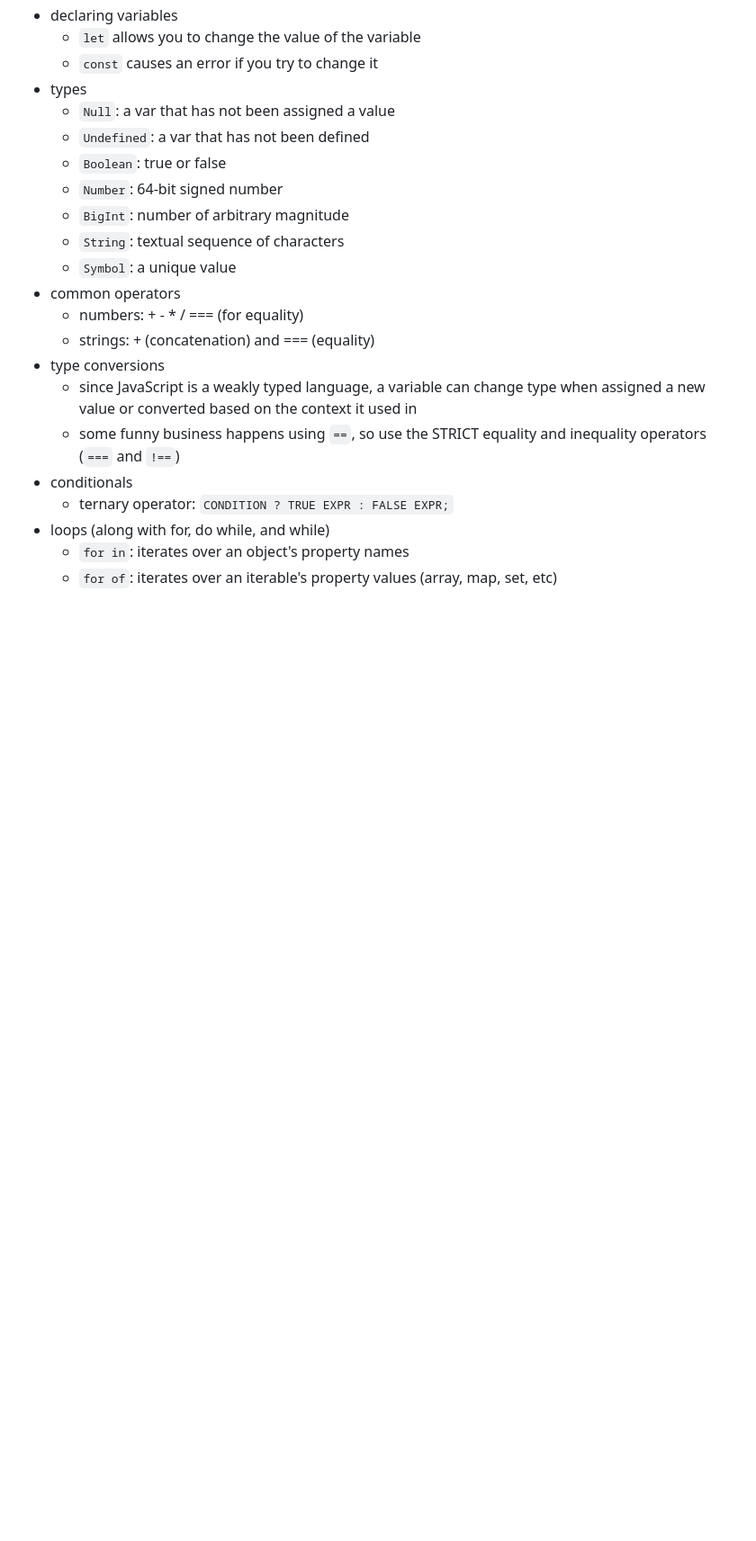
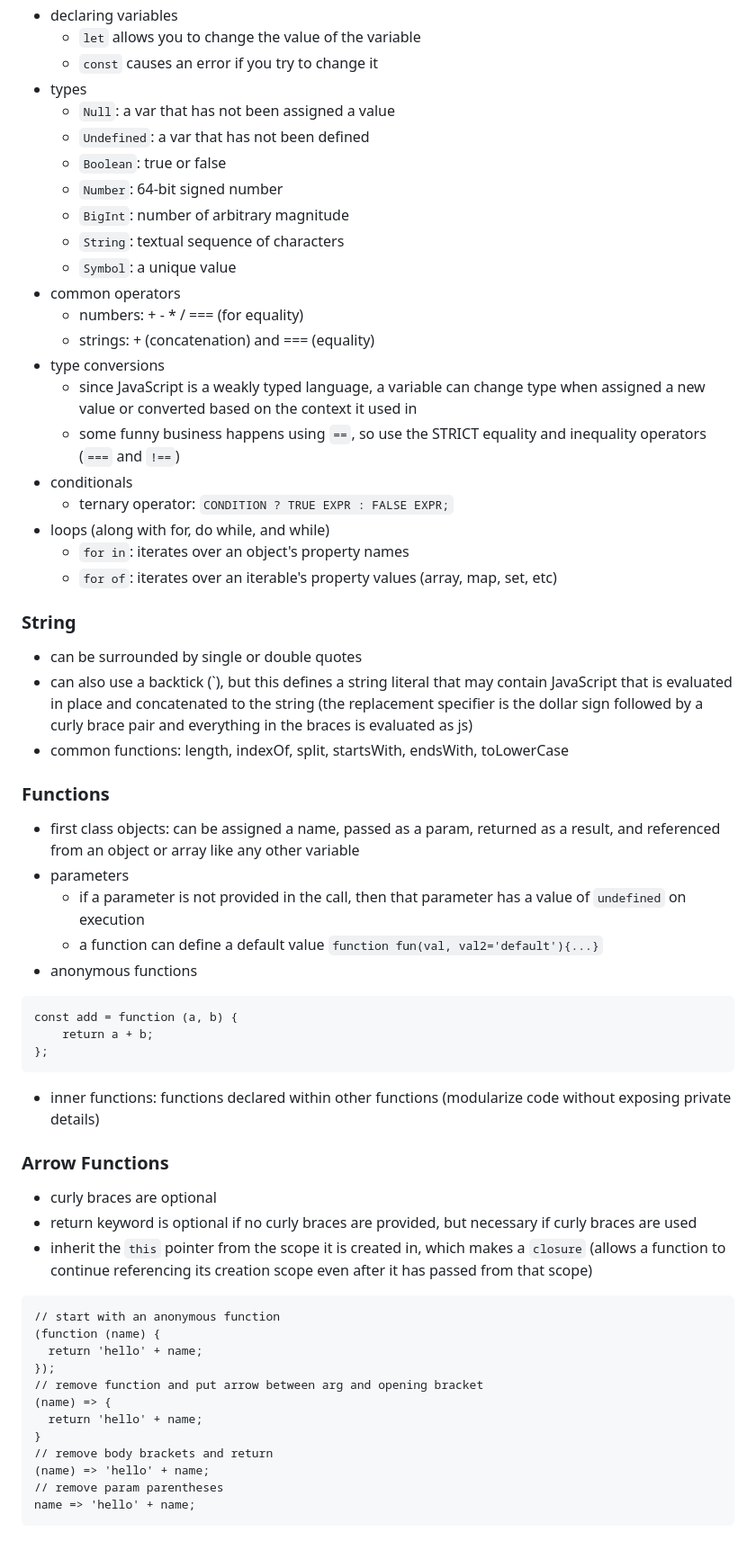
Before and after one commit to rileywoolf/startup, a Markdown page: README.md, the part around the change printed below. Shown: that part at 90% size. GitHub-like rendering; blank space fills up the shorter version.

````diff
--- a/README.md
+++ b/README.md
@@ -85,7 +95,7 @@ console.timeEnd('NAME');
   - `String`: textual sequence of characters
   - `Symbol`: a unique value
 - common operators
-  - numbers: + - * / === (for equality)
+  - numbers: + - \* / === (for equality)
   - strings: + (concatenation) and === (equality)
 - type conversions
   - since JavaScript is a weakly typed language, a variable can change type when assigned a new value or converted based on the context it used in
@@ -95,3 +105,47 @@ console.timeEnd('NAME');
 - loops (along with for, do while, and while)
   - `for in`: iterates over an object's property names
   - `for of`: iterates over an iterable's property values (array, map, set, etc)
+
+### String
+
+- can be surrounded by single or double quotes
+- can also use a backtick (\`), but this defines a string literal that may contain JavaScript that is evaluated in place and concatenated to the string (the replacement specifier is the dollar sign followed by a curly brace pair and everything in the braces is evaluated as js)
+- common functions: length, indexOf, split, startsWith, endsWith, toLowerCase
+
+### Functions
+
+- first class objects: can be assigned a name, passed as a param, returned as a result, and referenced from an object or array like any other variable
+- parameters
+  - if a parameter is not provided in the call, then that parameter has a value of `undefined` on execution
+  - a function can define a default value `function fun(val, val2='default'){...}`
+- anonymous functions
+
+```
+const add = function (a, b) {
+    return a + b;
+};
+```
+
+- inner functions: functions declared within other functions (modularize code without exposing private details)
+
+### Arrow Functions
+
+- curly braces are optional
+- return keyword is optional if no curly braces are provided, but necessary if curly braces are used
+- inherit the `this` pointer from the scope it is created in, which makes a `closure` (allows a function to continue referencing its creation scope even after it has passed from that scope)
+
+```
+// start with an anonymous function
+(function (name) {
+  return 'hello' + name;
+});
+// remove function and put arrow between arg and opening bracket
+(name) => {
+  return 'hello' + name;
+}
+// remove body brackets and return
+(name) => 'hello' + name;
+// remove param parentheses
+name => 'hello' + name;
+```
+
````
Also changed, not shown: other parts of README.md (+56 -8 lines).
